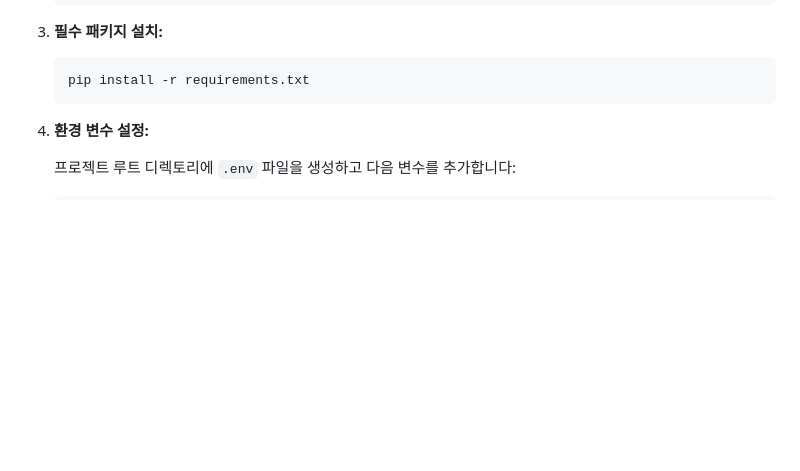
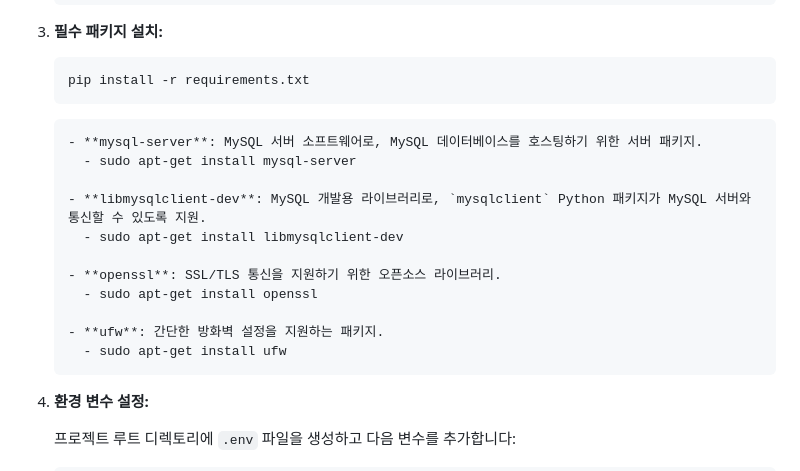
Before and after one commit to dongkoony/NAS-Server, a Markdown page: README.md, the part around the change. Drawn GitHub-style; blank space fills up the shorter version.

````diff
--- a/README.md
+++ b/README.md
@@ -64,6 +64,19 @@
     ```bash
     pip install -r requirements.txt
     ```
+    ```bash
+    - **mysql-server**: MySQL 서버 소프트웨어로, MySQL 데이터베이스를 호스팅하기 위한 서버 패키지.
+      - sudo apt-get install mysql-server
+
+    - **libmysqlclient-dev**: MySQL 개발용 라이브러리로, `mysqlclient` Python 패키지가 MySQL 서버와 통신할 수 있도록 지원.
+      - sudo apt-get install libmysqlclient-dev
+
+    - **openssl**: SSL/TLS 통신을 지원하기 위한 오픈소스 라이브러리.
+      - sudo apt-get install openssl
+
+    - **ufw**: 간단한 방화벽 설정을 지원하는 패키지.
+      - sudo apt-get install ufw
+    ```
 
 4. **환경 변수 설정:**
 
````
